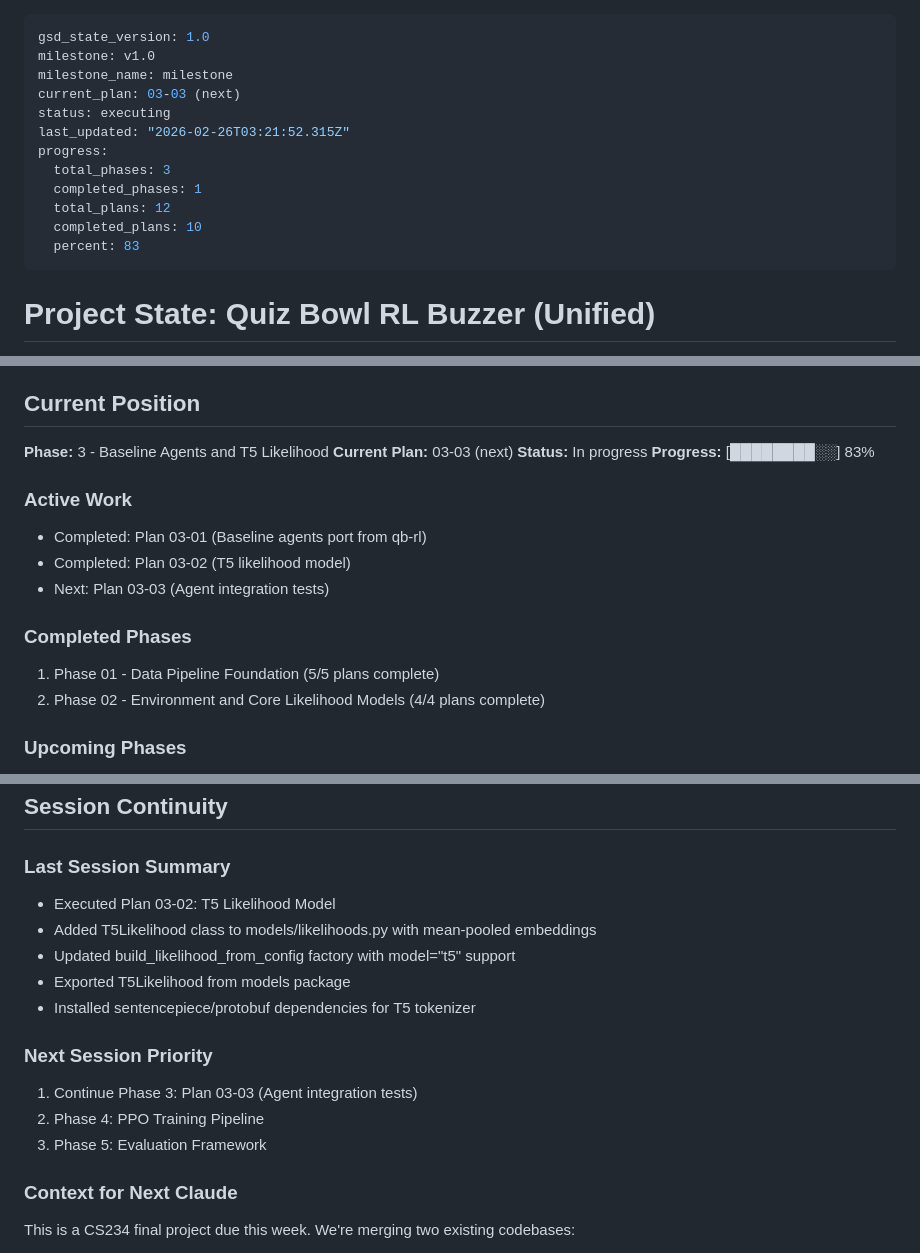
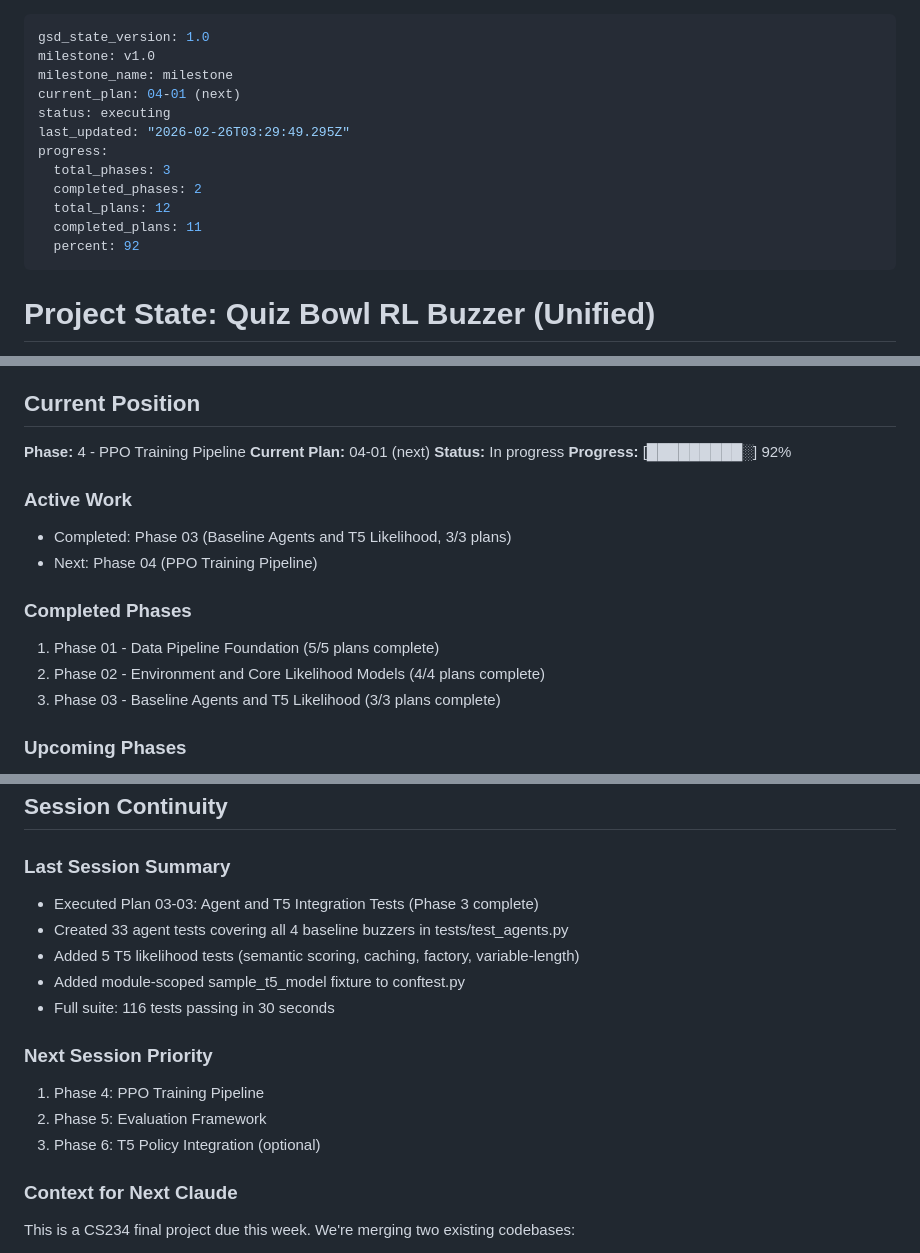
Before and after one commit to ankaggarwal94/qanta-buzzer, a Markdown page: .planning/STATE.md, 3 parts joined by grey strips. GitHub-like rendering.

Commit message:
docs(03-03): complete agent and T5 integration tests plan
- 38 new tests (33 agents + 5 T5), 116 total passing in 30s
- Phase 3 complete: all baseline agents and T5 likelihood verified
- Updated STATE.md, ROADMAP.md with phase 3 completion

Co-Authored-By: Claude Opus 4.6 (1M context) <noreply@anthropic.com>

```diff
--- a/.planning/STATE.md
+++ b/.planning/STATE.md
@@ -2,15 +2,15 @@
 gsd_state_version: 1.0
 milestone: v1.0
 milestone_name: milestone
-current_plan: 03-03 (next)
+current_plan: 04-01 (next)
 status: executing
-last_updated: "2026-02-26T03:21:52.315Z"
+last_updated: "2026-02-26T03:29:49.295Z"
 progress:
   total_phases: 3
-  completed_phases: 1
+  completed_phases: 2
   total_plans: 12
-  completed_plans: 10
-  percent: 83
+  completed_plans: 11
+  percent: 92
 ---
 
 # Project State: Quiz Bowl RL Buzzer (Unified)
@@ -29,19 +29,19 @@ Building unified system by merging qb-rl's modular architecture with qanta-buzze
 
 ## Current Position
 
-**Phase:** 3 - Baseline Agents and T5 Likelihood
-**Current Plan:** 03-03 (next)
+**Phase:** 4 - PPO Training Pipeline
+**Current Plan:** 04-01 (next)
 **Status:** In progress
-**Progress:** [████████░░] 83%
+**Progress:** [█████████░] 92%
 
 ### Active Work
-- Completed: Plan 03-01 (Baseline agents port from qb-rl)
-- Completed: Plan 03-02 (T5 likelihood model)
-- Next: Plan 03-03 (Agent integration tests)
+- Completed: Phase 03 (Baseline Agents and T5 Likelihood, 3/3 plans)
+- Next: Phase 04 (PPO Training Pipeline)
 
 ### Completed Phases
 1. Phase 01 - Data Pipeline Foundation (5/5 plans complete)
 2. Phase 02 - Environment and Core Likelihood Models (4/4 plans complete)
+3. Phase 03 - Baseline Agents and T5 Likelihood (3/3 plans complete)
 
 ### Upcoming Phases
 1. Phase 3: Baseline Agents and T5 Likelihood (2/3 plans complete)
@@ -123,16 +125,16 @@ None identified yet
 ## Session Continuity
 
 ### Last Session Summary
-- Executed Plan 03-02: T5 Likelihood Model
-- Added T5Likelihood class to models/likelihoods.py with mean-pooled embeddings
-- Updated build_likelihood_from_config factory with model="t5" support
-- Exported T5Likelihood from models package
-- Installed sentencepiece/protobuf dependencies for T5 tokenizer
+- Executed Plan 03-03: Agent and T5 Integration Tests (Phase 3 complete)
+- Created 33 agent tests covering all 4 baseline buzzers in tests/test_agents.py
+- Added 5 T5 likelihood tests (semantic scoring, caching, factory, variable-length)
+- Added module-scoped sample_t5_model fixture to conftest.py
+- Full suite: 116 tests passing in 30 seconds
 
 ### Next Session Priority
-1. Continue Phase 3: Plan 03-03 (Agent integration tests)
-2. Phase 4: PPO Training Pipeline
-3. Phase 5: Evaluation Framework
+1. Phase 4: PPO Training Pipeline
+2. Phase 5: Evaluation Framework
+3. Phase 6: T5 Policy Integration (optional)
 
 ### Context for Next Claude
 This is a CS234 final project due this week. We're merging two existing codebases:
```
Also changed, not shown: other parts of .planning/STATE.md (+3 -1 lines), 1 other file.
